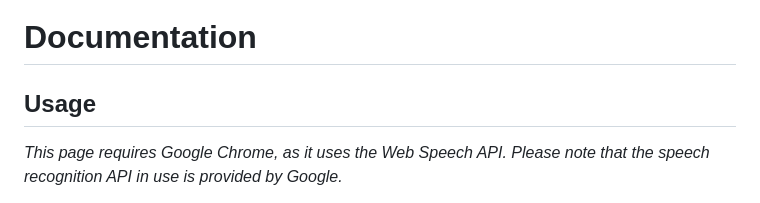
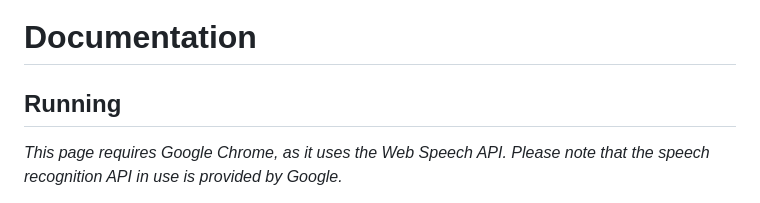
Before and after one commit to theneolanders/resonite-voice-bridge, a Markdown page: README.md, the part around the change. Rendered like a GitHub page.

```diff
--- a/README.md
+++ b/README.md
@@ -18,7 +18,7 @@ Use the Websocket Message Received node to receive real-time updates from the sp
 
 # Documentation
 
-## Usage
+## Running
 
 *This page requires Google Chrome, as it uses the Web Speech API. Please note that the speech recognition API in use is provided by Google.*
 
```
